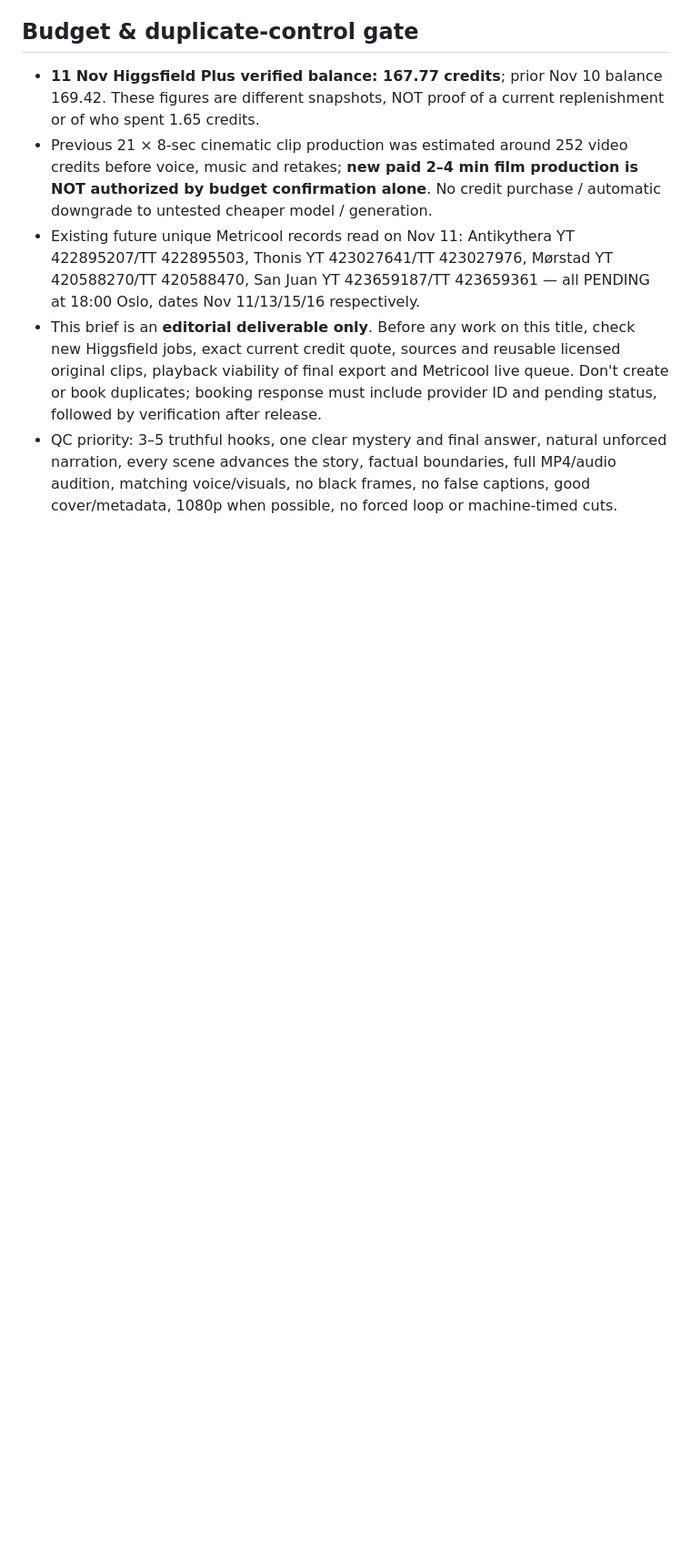
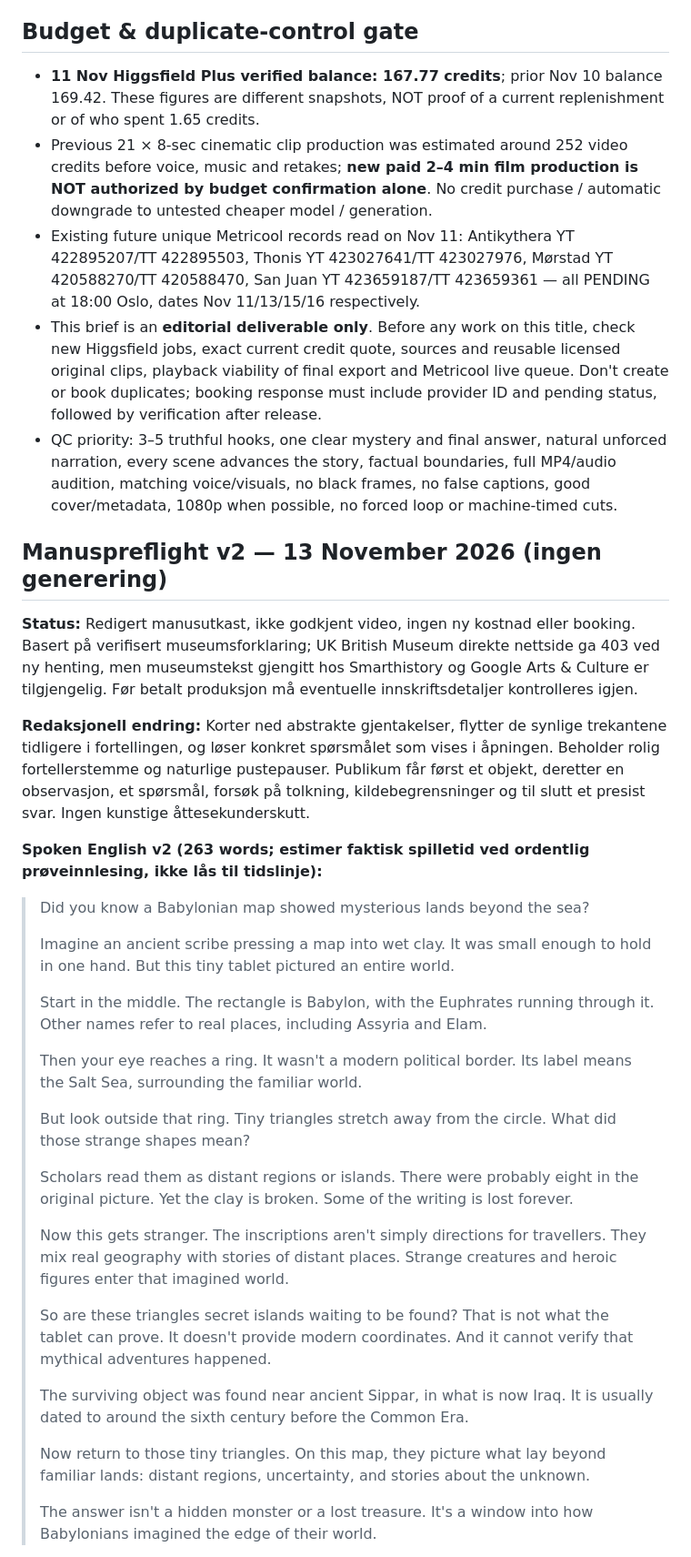
Before and after one commit to halvorforberg-dev/Creator-HQ, a Markdown page: data/bizarre-past-babylon-world-map-long-brief-2026-11-11.md, the part around one of its changes. Shown at 91% size. Rendered like a GitHub page; blank space fills up the shorter version.

Commit message:
Bizarre Past: improve Babylon map manuscript flow, sources and complete 16:9 storyboard before any credits

```diff
--- a/data/bizarre-past-babylon-world-map-long-brief-2026-11-11.md
+++ b/data/bizarre-past-babylon-world-map-long-brief-2026-11-11.md
@@ -81,3 +81,34 @@ Ordered narrative beats only: time each segment to the ACTUAL recorded narration
 - Existing future unique Metricool records read on Nov 11: Antikythera YT 422895207/TT 422895503, Thonis YT 423027641/TT 423027976, Mørstad YT 420588270/TT 420588470, San Juan YT 423659187/TT 423659361 — all PENDING at 18:00 Oslo, dates Nov 11/13/15/16 respectively.
 - This brief is an **editorial deliverable only**. Before any work on this title, check new Higgsfield jobs, exact current credit quote, sources and reusable licensed original clips, playback viability of final export and Metricool live queue. Don't create or book duplicates; booking response must include provider ID and pending status, followed by verification after release.
 - QC priority: 3–5 truthful hooks, one clear mystery and final answer, natural unforced narration, every scene advances the story, factual boundaries, full MP4/audio audition, matching voice/visuals, no black frames, no false captions, good cover/metadata, 1080p when possible, no forced loop or machine-timed cuts.
+
+
+## Manuspreflight v2 — 13 November 2026 (ingen generering)
+**Status:** Redigert manusutkast, ikke godkjent video, ingen ny kostnad eller booking. Basert på verifisert museumsforklaring; UK British Museum direkte nettside ga 403 ved ny henting, men museumstekst gjengitt hos Smarthistory og Google Arts & Culture er tilgjengelig. Før betalt produksjon må eventuelle innskriftsdetaljer kontrolleres igjen.
+
+**Redaksjonell endring:** Korter ned abstrakte gjentakelser, flytter de synlige trekantene tidligere i fortellingen, og løser konkret spørsmålet som vises i åpningen. Beholder rolig fortellerstemme og naturlige pustepauser. Publikum får først et objekt, deretter en observasjon, et spørsmål, forsøk på tolkning, kildebegrensninger og til slutt et presist svar. Ingen kunstige åttesekunderskutt.
+
+**Spoken English v2 (263 words; estimer faktisk spilletid ved ordentlig prøveinnlesing, ikke lås til tidslinje):**
+
+> Did you know a Babylonian map showed mysterious lands beyond the sea?
+>
+> Imagine an ancient scribe pressing a map into wet clay. It was small enough to hold in one hand. But this tiny tablet pictured an entire world.
+>
+> Start in the middle. The rectangle is Babylon, with the Euphrates running through it. Other names refer to real places, including Assyria and Elam.
+>
+> Then your eye reaches a ring. It wasn't a modern political border. Its label means the Salt Sea, surrounding the familiar world.
+>
+> But look outside that ring. Tiny triangles stretch away from the circle. What did those strange shapes mean?
+>
+> Scholars read them as distant regions or islands. There were probably eight in the original picture. Yet the clay is broken. Some of the writing is lost forever.
+>
+> Now this gets stranger. The inscriptions aren't simply directions for travellers. They mix real geography with stories of distant places. Strange creatures and heroic figures enter that imagined world.
+>
+> So are these triangles secret islands waiting to be found? That is not what the tablet can prove. It doesn't provide modern coordinates. And it cannot verify that mythical adventures happened.
+>
+> The surviving object was found near ancient Sippar, in what is now Iraq. It is usually dated to around the sixth century before the Common Era.
+>
+> Now return to those tiny triangles. On this map, they picture what lay beyond familiar lands: distant regions, uncertainty, and stories about the unknown.
+>
+> The answer isn't a hidden monster or a lost treasure. It's a window into how Babylonians imagined the edge of their world.
+
```
Also changed, not shown: other parts of data/bizarre-past-babylon-world-map-long-brief-2026-11-11.md (+13 -0 lines).
